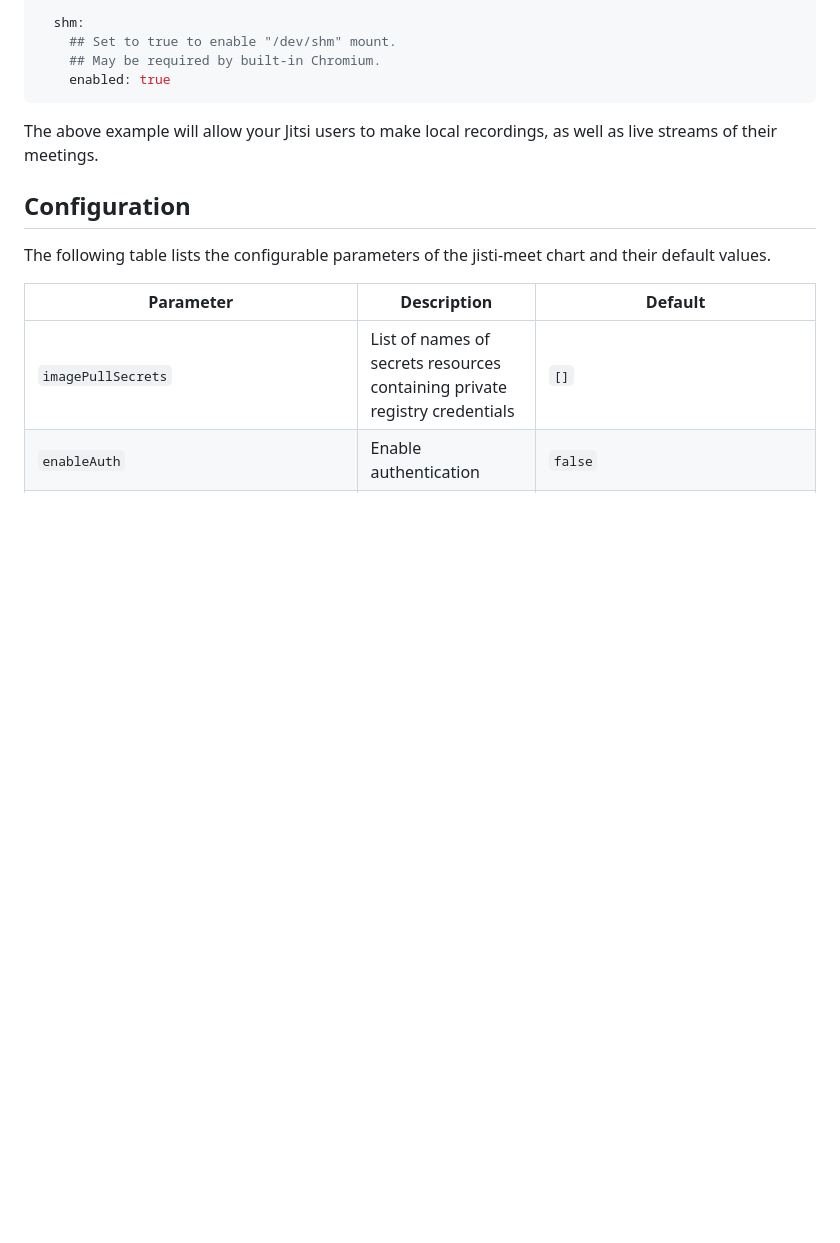
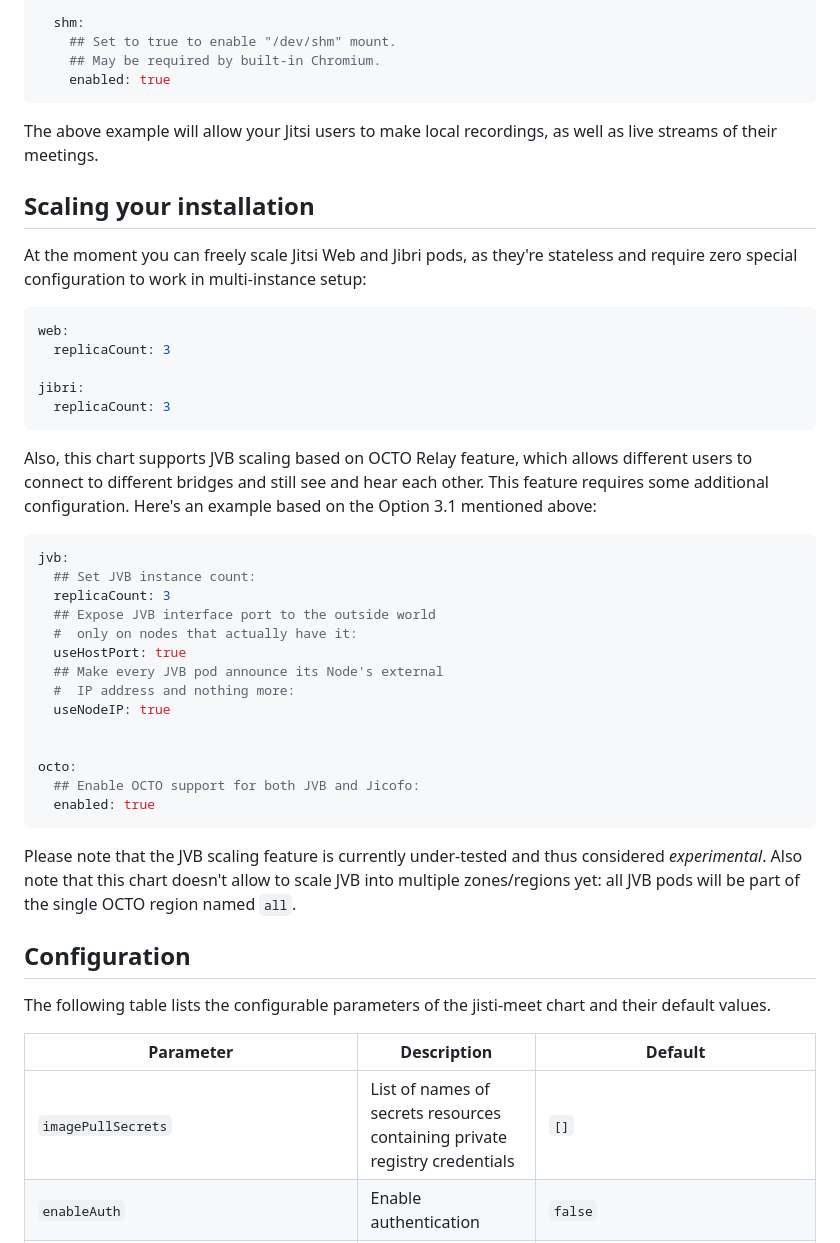
Before and after one commit to jitsi-contrib/jitsi-helm, a Markdown page: README.md, the part around the change. Rendered like a GitHub page; blank space fills up the shorter version.

Commit message:
Add a README section about scaling Jitsi components

````diff
--- a/README.md
+++ b/README.md
@@ -170,6 +170,47 @@ The above example will allow your Jitsi users to make local recordings, as well
 as live streams of their meetings.
 
 
+## Scaling your installation
+
+At the moment you can freely scale Jitsi Web and Jibri pods, as they're
+stateless and require zero special configuration to work in multi-instance
+setup:
+
+```yaml
+web:
+  replicaCount: 3
+
+jibri:
+  replicaCount: 3
+```
+
+Also, this chart supports JVB scaling based on OCTO Relay feature, which allows
+different users to connect to different bridges and still see and hear each
+other. This feature requires some additional configuration. Here's an example
+based on the Option 3.1 mentioned above:
+
+```yaml
+jvb:
+  ## Set JVB instance count:
+  replicaCount: 3
+  ## Expose JVB interface port to the outside world
+  #  only on nodes that actually have it:
+  useHostPort: true
+  ## Make every JVB pod announce its Node's external
+  #  IP address and nothing more:
+  useNodeIP: true
+
+
+octo:
+  ## Enable OCTO support for both JVB and Jicofo:
+  enabled: true
+```
+
+Please note that the JVB scaling feature is currently under-tested and thus
+considered *experimental*. Also note that this chart doesn't allow to scale JVB
+into multiple zones/regions yet: all JVB pods will be part of the single OCTO
+region named `all`.
+
 ## Configuration
 
 The following table lists the configurable parameters of the jisti-meet chart and their default values.
````
